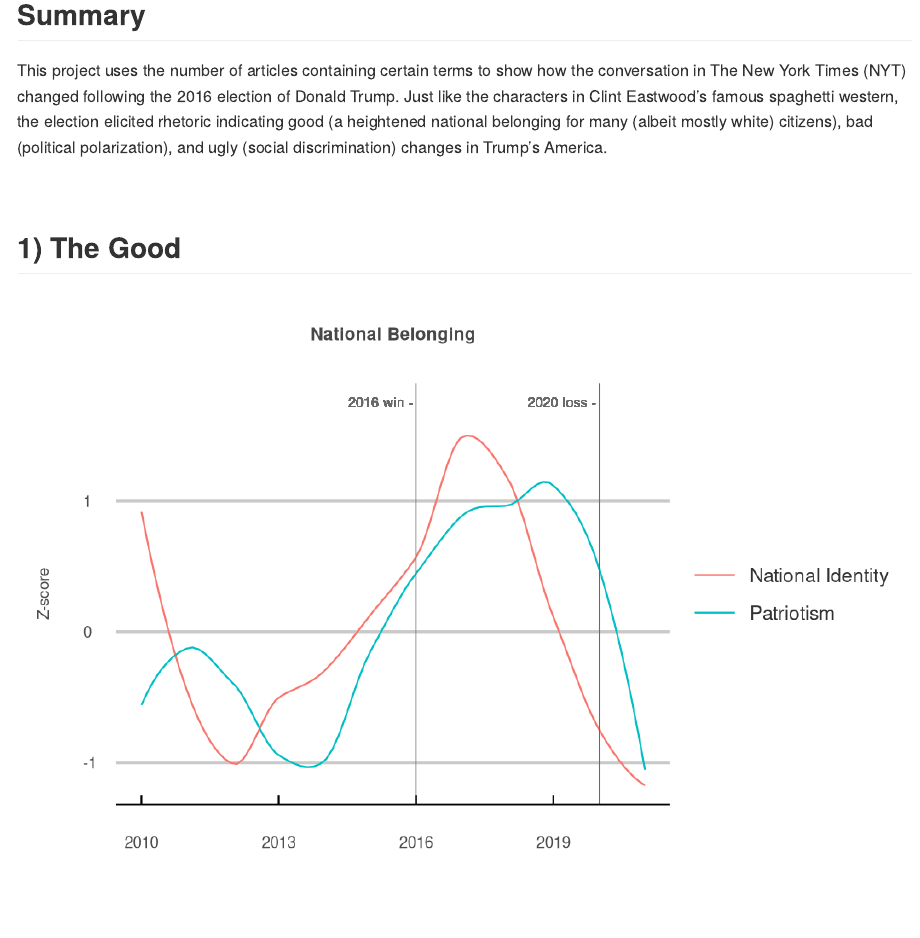
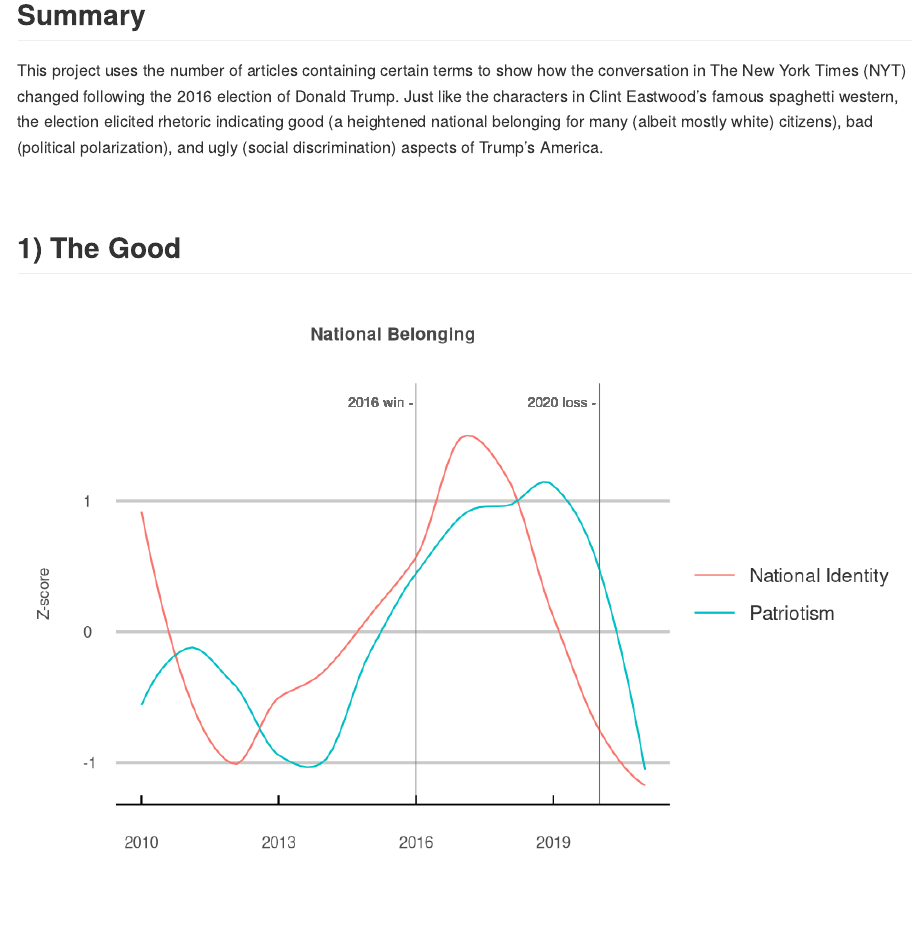
Before and after one commit to jcarterlab/The-Good-the-Bad-and-the-Ugly, an R Markdown document (The-Good-the-Bad-and-the-Ugly.Rmd): the page in a window 1100 px wide, from 160 px down. Rendered offline with R 4.5, knitr and Pandoc, with nearby package versions.

Commit message:
Update The-Good-the-Bad-and-the-Ugly.Rmd

````diff
--- a/The-Good-the-Bad-and-the-Ugly.Rmd
+++ b/The-Good-the-Bad-and-the-Ugly.Rmd
@@ -130,14 +130,13 @@ make_plot <- function(category, title) {
 ```
 
 ## **Summary**
-This project uses the number of articles
-containing certain terms to show how the conversation in The New York
-Times (NYT) changed following the 2016 election of Donald Trump. Just
-like the characters in Clint Eastwood’s famous spaghetti western,
-the election elicited rhetoric indicating good (a heightened national
-belonging for many (albeit mostly white) citizens), bad
-(political polarization), and ugly (social discrimination) changes in
-Trump’s America.
+This project uses the number of articles containing certain terms to
+show how the conversation in The New York Times (NYT) changed following
+the 2016 election of Donald Trump. Just like the characters in Clint
+Eastwood’s famous spaghetti western, the election elicited rhetoric
+indicating good (a heightened national belonging for many (albeit mostly
+white) citizens), bad (political polarization), and ugly (social
+discrimination) aspects of Trump’s America.
 
 &nbsp;
 
````
